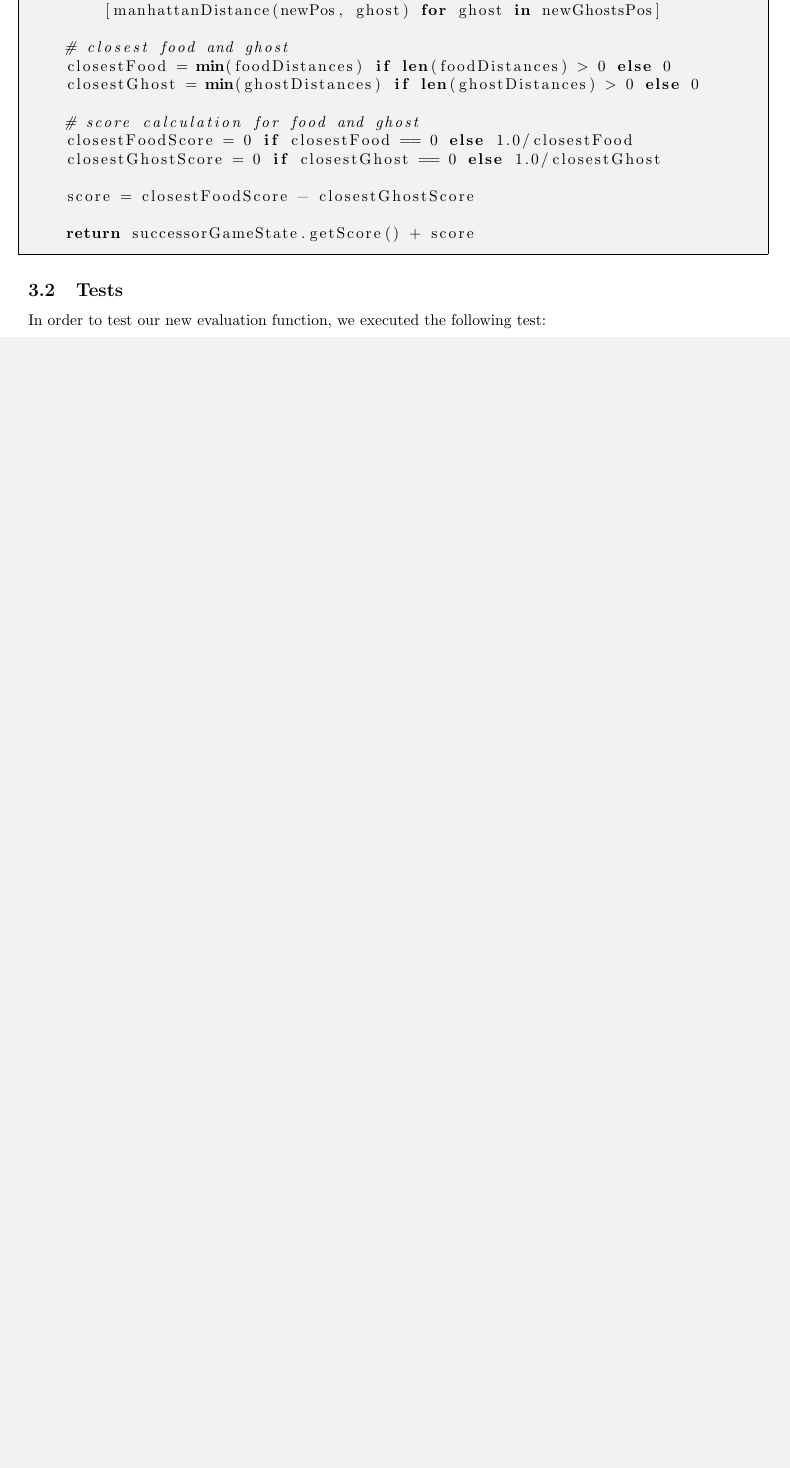
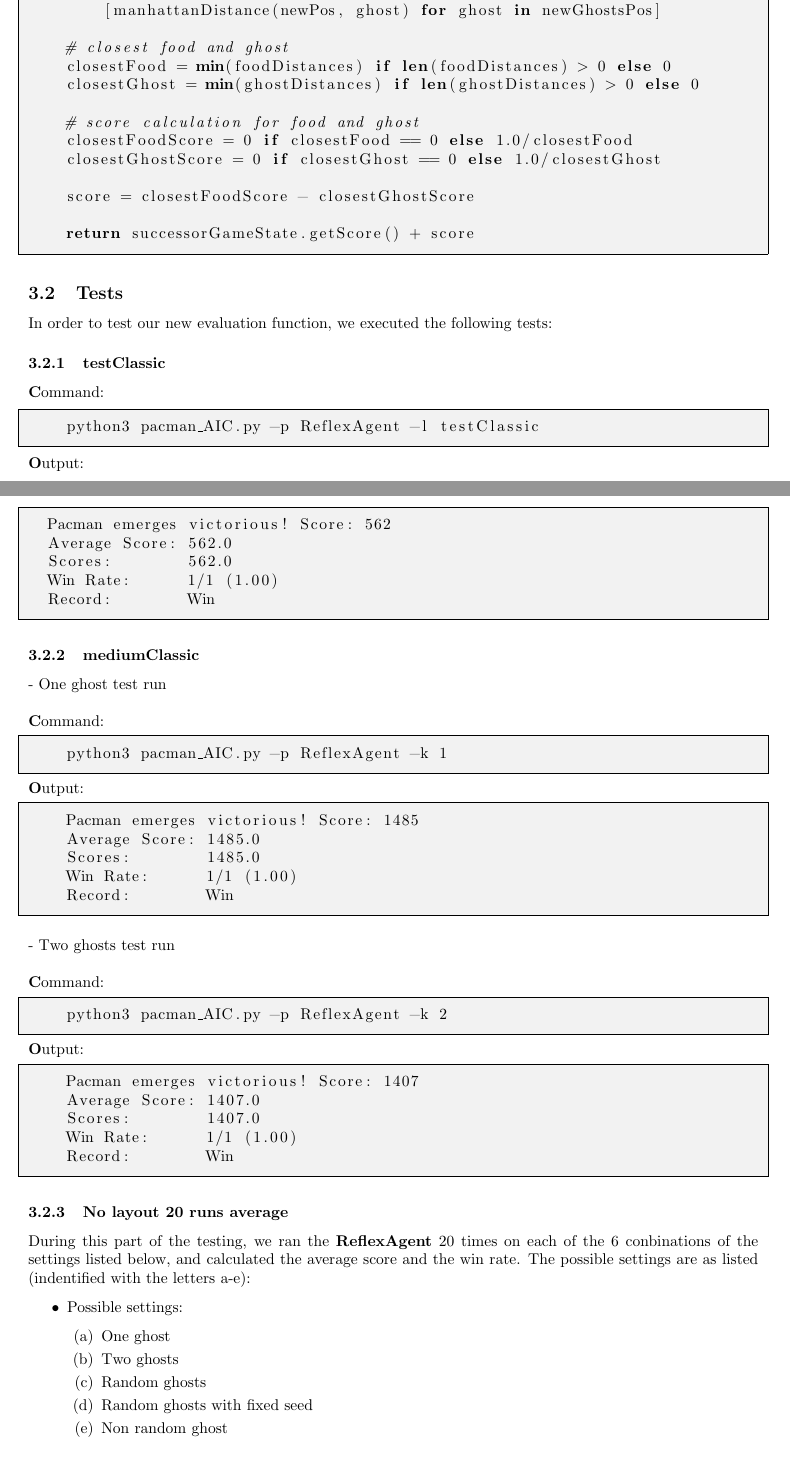
Before and after one commit to bdCastro/ESIEE-artificial-inteligence, a LaTeX document (TP3/report/report.tex): part of page 2 of 3 before the commit and two parts of pages 4 and 5 of 7 after it, the two joined at a grey line, cut so that both start at the same text, the shorter picture padded with empty space. Compiled offline with pdfLaTeX.

Commit message:
ReflexAgent report part done 😃👍

```diff
--- a/TP3/report/report.tex
+++ b/TP3/report/report.tex
@@ -3,6 +3,7 @@
 \usepackage{graphicx} % Required for inserting images
 \usepackage{color}
 \usepackage[a4paper, total={6.5in, 10in}]{geometry}
+\usepackage{enumitem}
 
 \lstnewenvironment{C}
   {\lstset{language=C}}
@@ -103,5 +123,82 @@ def evaluationFunction(self, currentGameState, action):
 
 \subsection{Tests}
 
-In order to test our new evaluation function, we executed the following test:
+In order to test our new evaluation function, we executed the following tests:
 
+\subsubsection{testClassic}
+\label{sec:testClassic}
+
+\textbf Command:
+
+\begin{lstlisting}[language=bash, frame=tlbr, framesep=6pt, backgroundcolor=\color{light-gray}]
+    python3 pacman_AIC.py -p ReflexAgent -l testClassic
+\end{lstlisting}
+
+\noindent\textbf Output:
+
+\begin{lstlisting}[language=bash, frame=tlbr, framesep=6pt, backgroundcolor=\color{light-gray}]
+  Pacman emerges victorious! Score: 562
+  Average Score: 562.0
+  Scores:        562.0
+  Win Rate:      1/1 (1.00)
+  Record:        Win
+\end{lstlisting}
+
+\subsubsection{mediumClassic}
+\label{sec:mediumClassic}
+
+- One ghost test run \\
+~\\
+\textbf Command:
+
+\begin{lstlisting}[language=bash, frame=tlbr, framesep=6pt, backgroundcolor=\color{light-gray}]
+    python3 pacman_AIC.py -p ReflexAgent -k 1
+\end{lstlisting}
+
+\noindent\textbf Output:
+
+\begin{lstlisting}[language=bash, frame=tlbr, framesep=6pt, backgroundcolor=\color{light-gray}]
+    Pacman emerges victorious! Score: 1485
+    Average Score: 1485.0
+    Scores:        1485.0
+    Win Rate:      1/1 (1.00)
+    Record:        Win
+\end{lstlisting}
+
+~\\
+- Two ghosts test run \\
+~\\
+\textbf Command:
+
+\begin{lstlisting}[language=bash, frame=tlbr, framesep=6pt, backgroundcolor=\color{light-gray}]
+    python3 pacman_AIC.py -p ReflexAgent -k 2
+\end{lstlisting}
+
+\noindent\textbf Output:
+
+\begin{lstlisting}[language=bash, frame=tlbr, framesep=6pt, backgroundcolor=\color{light-gray}]
+    Pacman emerges victorious! Score: 1407
+    Average Score: 1407.0
+    Scores:        1407.0
+    Win Rate:      1/1 (1.00)
+    Record:        Win
+\end{lstlisting}
+
+\subsubsection{No layout 20 runs average}
+\label{sec:20runs}
+
+During this part of the testing, we ran the \textbf{ReflexAgent} 20 times on each of the 6 conbinations of the settings listed below, and calculated the average score and the win rate. The possible settings are as listed (indentified with the letters a-e):
+
+\begin{itemize}
+  \item Possible settings:
+  \begin{enumerate}[label=(\alph*)]
+    \item One ghost
+    \item Two ghosts
+    \item Random ghosts
+    \item Random ghosts with fixed seed
+    \item Non random ghost
+  \end{enumerate}
+\end{itemize}
+
+~\\
+The results obteined are shown in Table \ref{tab:reflexagent}.
@@ -108,3 +227,4 @@ In order to test our new evaluation function, we executed the following test:
+\pagebreak
 \section{Minimax}
 
 Lorem ipsum dolor sit amet, consectetur adipiscing elit. Nulla vitae nisl nec nunc placerat lacinia.
```
Also changed, not shown: TP3/report/report.pdf, TP3/report/report.tex (53 more changed lines).
